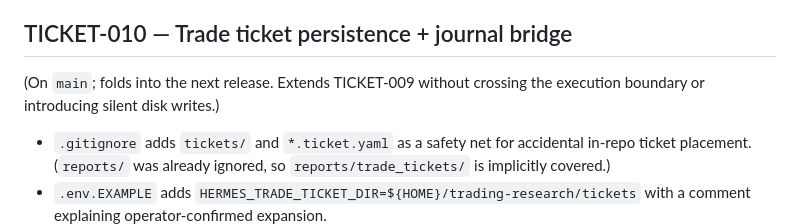
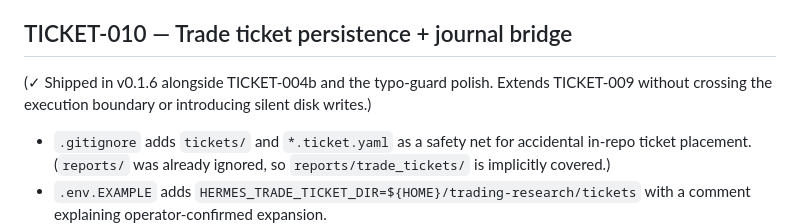
Before and after one commit to tradermonty/hermes-trading-research-agent-work-package, a Markdown page: docs/09-coding-tickets.md, the part around the change. GitHub-like rendering.

Commit message:
docs: TICKET-010 status fix — shipped in v0.1.6 (final stale line)
docs/09-coding-tickets.md TICKET-010 parenthetical was still saying
"On main; folds into the next release". v0.1.6 has shipped, so flip
to "Shipped in v0.1.6 alongside TICKET-004b and the typo-guard polish"
— matches the wording already applied to the TICKET-004b parenthetical
in the previous commit.

Co-Authored-By: Claude Opus 4.7 (1M context) <noreply@anthropic.com>

```diff
--- a/docs/09-coding-tickets.md
+++ b/docs/09-coding-tickets.md
@@ -223,8 +223,9 @@ Done when:
 
 ## TICKET-010 — Trade ticket persistence + journal bridge
 
-(On `main`; folds into the next release. Extends TICKET-009 without
-crossing the execution boundary or introducing silent disk writes.)
+(✓ Shipped in v0.1.6 alongside TICKET-004b and the typo-guard polish.
+Extends TICKET-009 without crossing the execution boundary or introducing
+silent disk writes.)
 
 - `.gitignore` adds `tickets/` and `*.ticket.yaml` as a safety net
   for accidental in-repo ticket placement. (`reports/` was already
```
